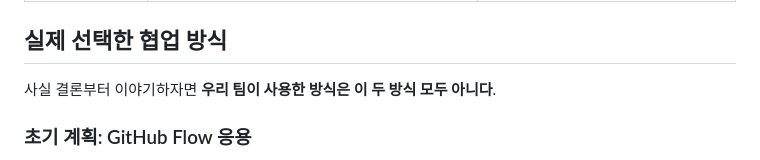
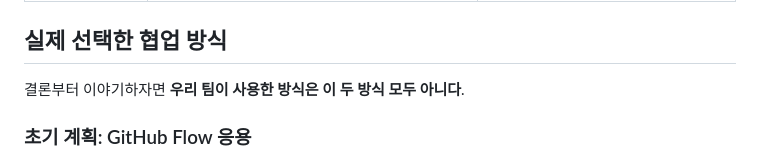
Before and after one commit to TaehyunJeon0203/TaehyunJeon0203.github.io, a Markdown page: content/blog/ cooperation.md, the part around the change. Rendered like a GitHub page.

Commit message:
Docs: 협업 회고록 수정

```diff
--- a/content/blog/ cooperation.md
+++ b/content/blog/ cooperation.md
@@ -38,7 +38,7 @@ category: "tech"
 
 ## 실제 선택한 협업 방식
 
-사실 결론부터 이야기하자면 **우리 팀이 사용한 방식은 이 두 방식 모두 아니다**.
+결론부터 이야기하자면 **우리 팀이 사용한 방식은 이 두 방식 모두 아니다**.
 
 ### 초기 계획: GitHub Flow 응용
 
```
